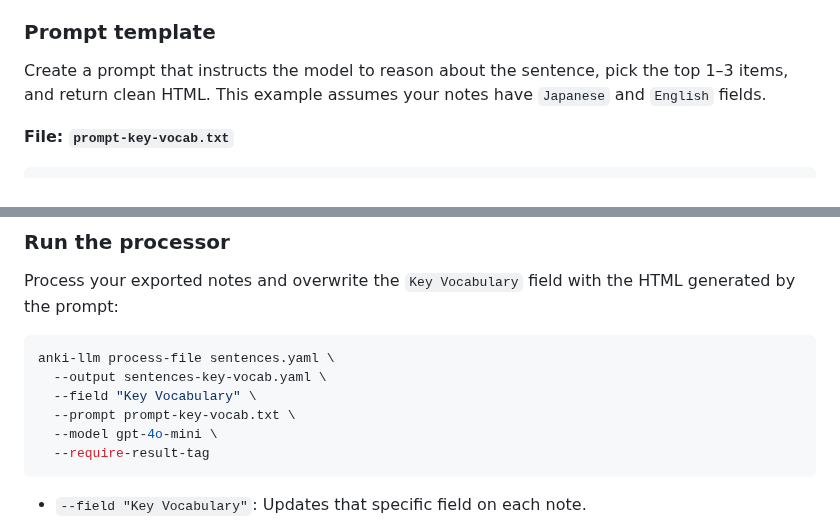
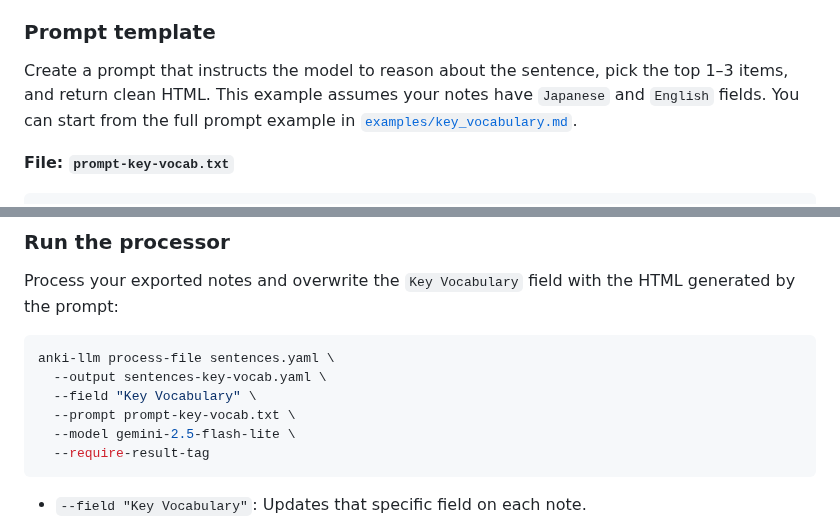
Before and after one commit to raine/anki-llm, a Markdown page: README.md, 2 parts joined by grey strips. Rendered like a GitHub page.

Commit message:
add example prompt for key vocabulary extraction from japanese notes

````diff
--- a/README.md
+++ b/README.md
@@ -678,7 +678,8 @@ HTML that spotlights the most important words in each sentence.
 
 Create a prompt that instructs the model to reason about the sentence, pick the
 top 1–3 items, and return clean HTML. This example assumes your notes have
-`Japanese` and `English` fields.
+`Japanese` and `English` fields. You can start from the full prompt example in
+[`examples/key_vocabulary.md`](examples/key_vocabulary.md).
 
 **File: `prompt-key-vocab.txt`**
 
@@ -721,7 +722,7 @@ anki-llm process-file sentences.yaml \
   --output sentences-key-vocab.yaml \
   --field "Key Vocabulary" \
   --prompt prompt-key-vocab.txt \
-  --model gpt-4o-mini \
+  --model gemini-2.5-flash-lite \
   --require-result-tag
 ```
 
````
Also changed, not shown: examples/key_vocabulary.md (added, +88 -0 lines).
